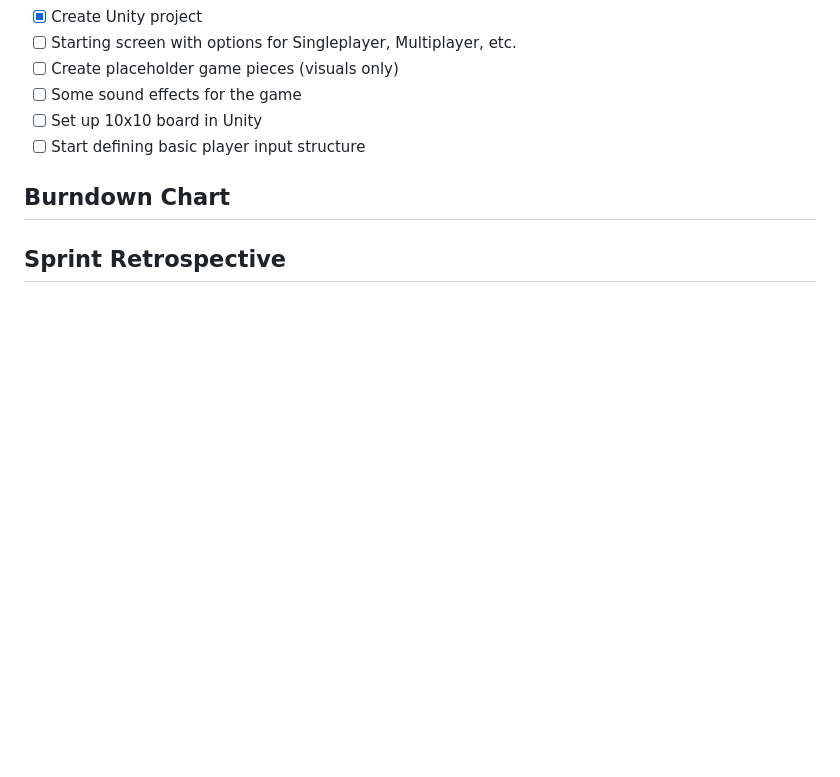
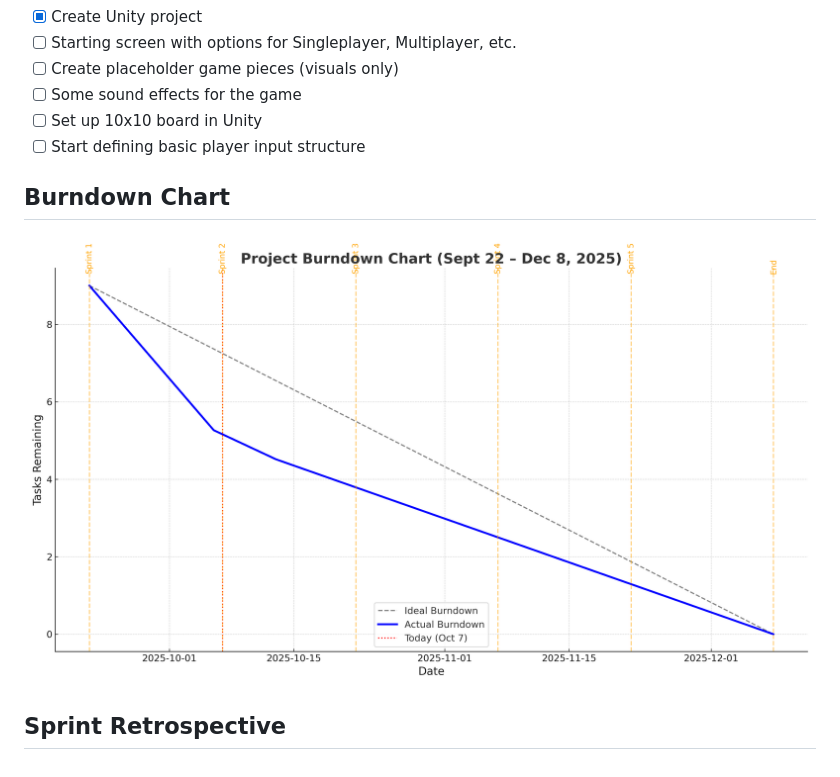
Before and after one commit to SimonLiang2/CS512_VeilRealm, a Markdown page: sprint_1/Sprint.md, the part around the change. Drawn GitHub-style; pictures changed too: sprint_1/project_burndown_chart.png (added); blank space fills up the shorter version.

Commit message:
Burndown chart

```diff
--- a/sprint_1/Sprint.md
+++ b/sprint_1/Sprint.md
@@ -94,4 +94,6 @@ Tasks we committed to for **Sprint 1**:
 
 ## Burndown Chart
 
+![Project Burndown Chart](project_burndown_chart.png)
+
 ## Sprint Retrospective
```
